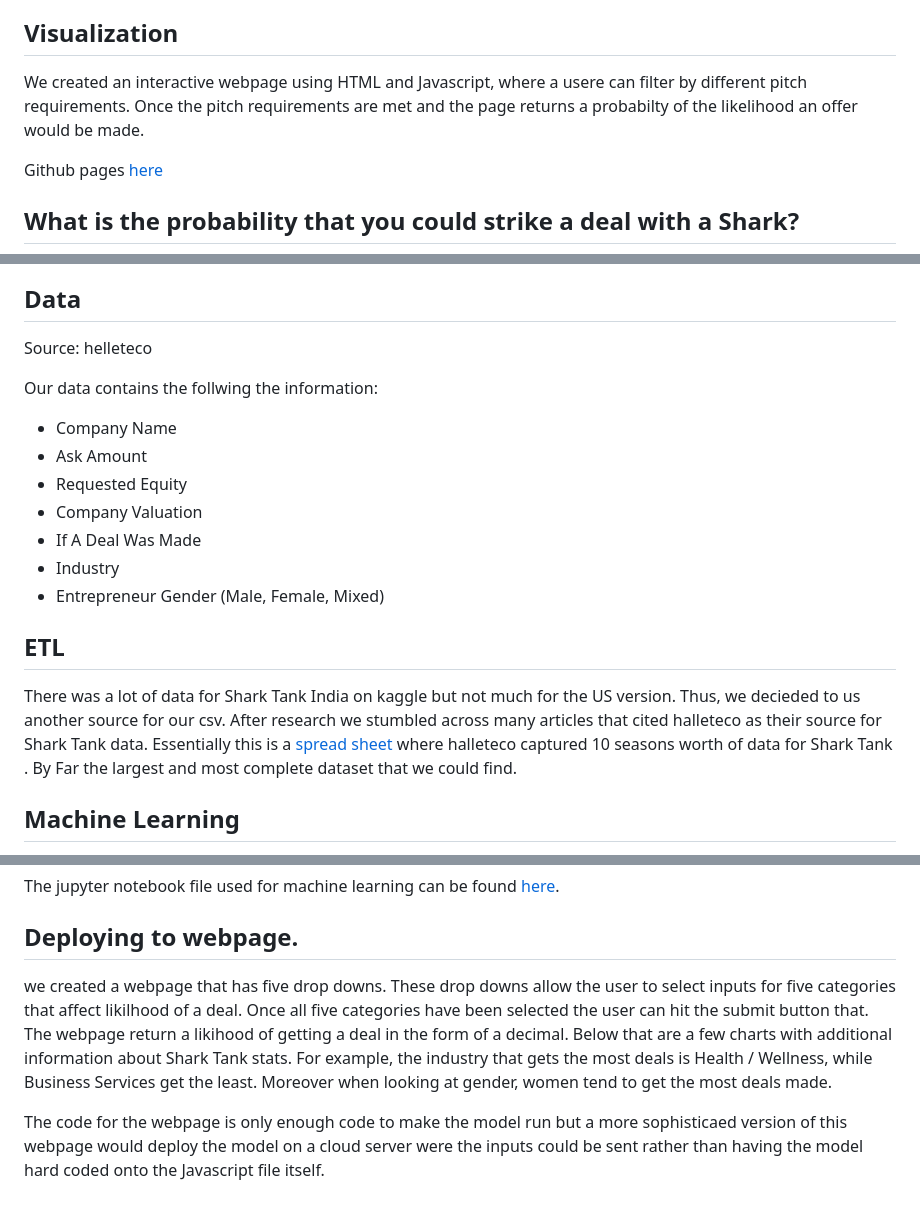
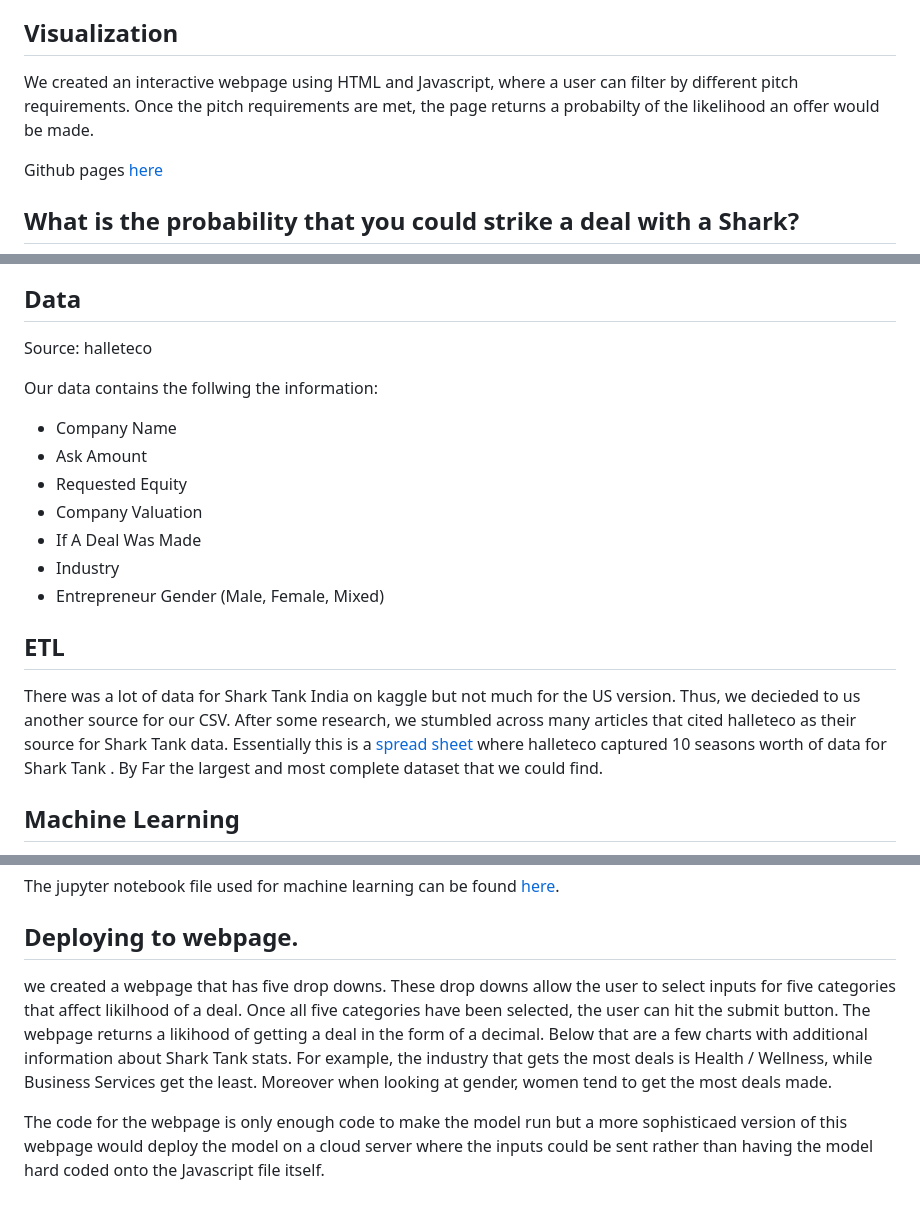
Before and after one commit to kmoreno7/p4_SharkTank, a Markdown page: README.md, 3 parts joined by grey strips. GitHub-like rendering.

```diff
--- a/README.md
+++ b/README.md
@@ -2,7 +2,7 @@
 With this project, our group was interested in looking into predicting the outcome of a pitch made on the popular TV show Shark Tank. After doing an initial search, we found an Excel spreadsheet with data from seasons 1-10 to run a machine learning analysis on.
 
 ## Visualization
-We created an interactive webpage using HTML and Javascript, where a usere can filter by different pitch requirements. Once the pitch requirements are met and the page returns a probabilty of the likelihood an offer would be made.
+We created an interactive webpage using HTML and Javascript, where a user can filter by different pitch requirements. Once the pitch requirements are met, the page returns a probabilty of the likelihood an offer would be made.
 
 Github pages [here](https://kmoreno7.github.io/p4_SharkTank/)
 
@@ -20,7 +20,7 @@ Our initial question was can you predict the probability of striking a deal with
 ![ETL-Project (1)](https://github.com/kmoreno7/p4_SharkTank/blob/main/images/p4_etl.png)
 
 ## Data
-Source: helleteco
+Source: halleteco
 
 Our data contains the follwing the information:
 - Company Name
@@ -33,7 +33,7 @@ Our data contains the follwing the information:
 
 ## ETL
 
-There was a lot of data for Shark Tank India on kaggle but not much for the US version. Thus, we decieded to us another source for our csv. After research we stumbled across many articles that cited halleteco as their source for Shark Tank data. Essentially this is a [spread sheet](https://docs.google.com/spreadsheets/d/1Lr0gi_QJB_JU0lBMjJ7WiBRxA0loml1FlM-KlmKsaEY/edit#gid=0) where halleteco captured 10 seasons worth of data for Shark Tank . By Far the largest and most complete dataset that we could find.
+There was a lot of data for Shark Tank India on kaggle but not much for the US version. Thus, we decieded to us another source for our CSV. After some research, we stumbled across many articles that cited halleteco as their source for Shark Tank data. Essentially this is a [spread sheet](https://docs.google.com/spreadsheets/d/1Lr0gi_QJB_JU0lBMjJ7WiBRxA0loml1FlM-KlmKsaEY/edit#gid=0) where halleteco captured 10 seasons worth of data for Shark Tank . By Far the largest and most complete dataset that we could find.
 
 ## Machine Learning
 Our team decided that the best model to use for our desired effect was a logistic regression. A process of modeling the probability of a discrete outcome given an input variable. In other words given a series of inputs what is the likelihood of an event occuring.
@@ -54,6 +54,6 @@ The jupyter notebook file used for machine learning can be found [here](https://
 
 ## Deploying to webpage.
 
-we created a webpage that has five drop downs. These drop downs allow the user to select inputs for five categories that affect likilhood of a deal. Once all five categories have been selected the user can hit the submit button that. The webpage return a likihood of getting a deal in the form of a decimal. Below that are a few charts with additional information about Shark Tank stats. For example, the industry that gets the most deals is Health / Wellness, while Business Services get the least. Moreover when looking at gender, women tend to get the most deals made.
+we created a webpage that has five drop downs. These drop downs allow the user to select inputs for five categories that affect likilhood of a deal. Once all five categories have been selected, the user can hit the submit button. The webpage returns a likihood of getting a deal in the form of a decimal. Below that are a few charts with additional information about Shark Tank stats. For example, the industry that gets the most deals is Health / Wellness, while Business Services get the least. Moreover when looking at gender, women tend to get the most deals made.
 
-The code for the webpage is only enough code to make the model run but a more sophisticaed version of this webpage would deploy the model on a cloud server were the inputs could be sent rather than having the model hard coded onto the Javascript file itself.
+The code for the webpage is only enough code to make the model run but a more sophisticaed version of this webpage would deploy the model on a cloud server where the inputs could be sent rather than having the model hard coded onto the Javascript file itself.
```
Also changed, not shown: other parts of README.md (+1 -1 lines).
